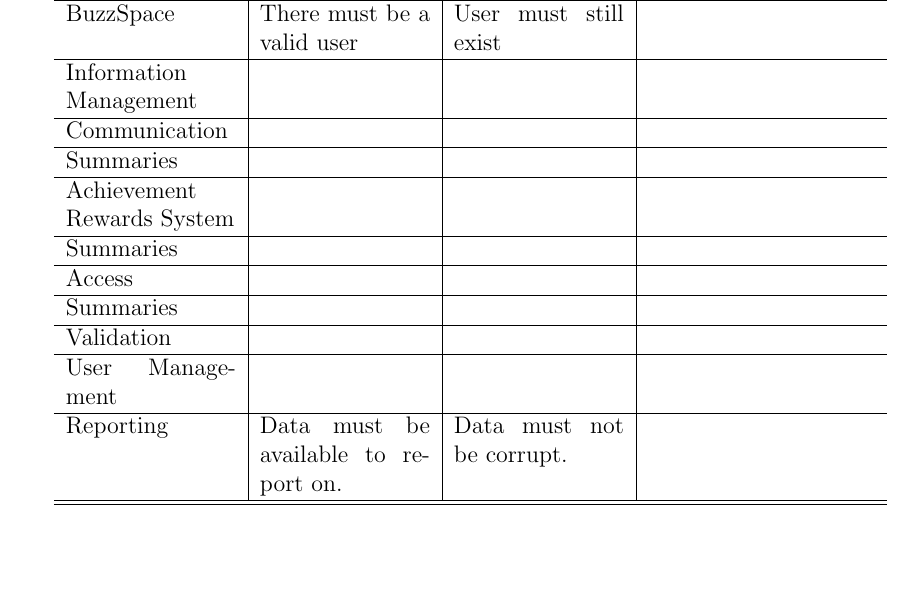
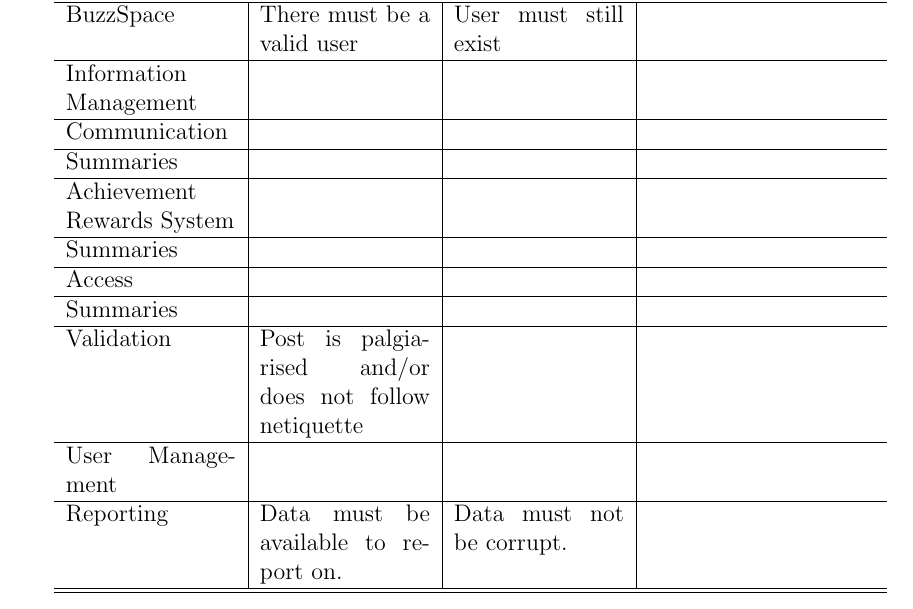
Before and after one commit to HanrichPotgieter/COS301-GROUP6-A, a LaTeX document (LaTex_Documents_Revised_Version/COS301_Phase1_Group1_Specs.tex): part of page 6 of 11, cut so that both start at the same text, the shorter picture padded with empty space. Compiled offline with pdfLaTeX.

Commit message:
New Validation

```diff
--- a/LaTex_Documents_Revised_Version/COS301_Phase1_Group1_Specs.tex
+++ b/LaTex_Documents_Revised_Version/COS301_Phase1_Group1_Specs.tex
@@ -186,7 +186,7 @@
     Summaries  & &  & \\ \hline
     Access &  &  & \\ \hline
     Summaries &  &  & \\ \hline
-    Validation &  &  & \\ \hline
+    Validation & Post is palgiarised and/or does not follow netiquette &   & \\ \hline
     User Management &  &  & \\ \hline
     Reporting & Data must be available to report on. & Data must not be corrupt. & \\ \hline
     \hline
```
Also changed, not shown: Chris/Validation2.jpg (added).
